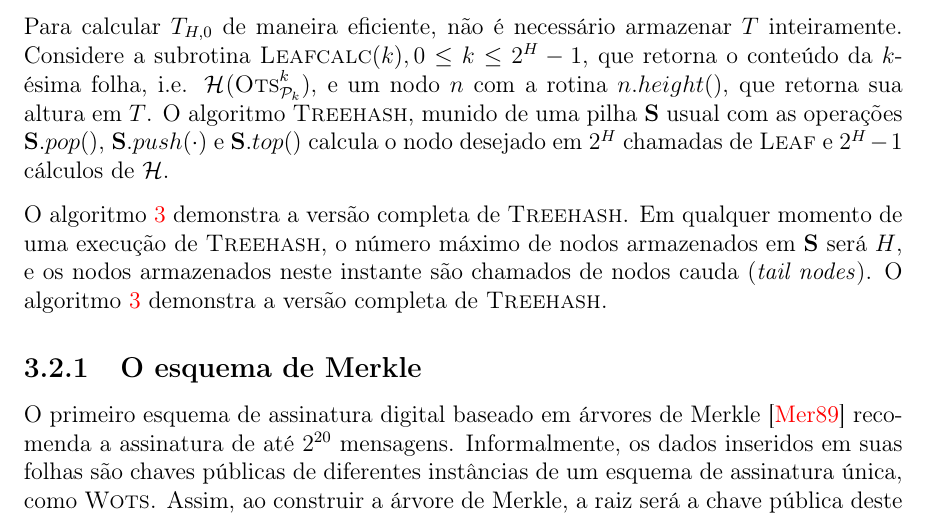
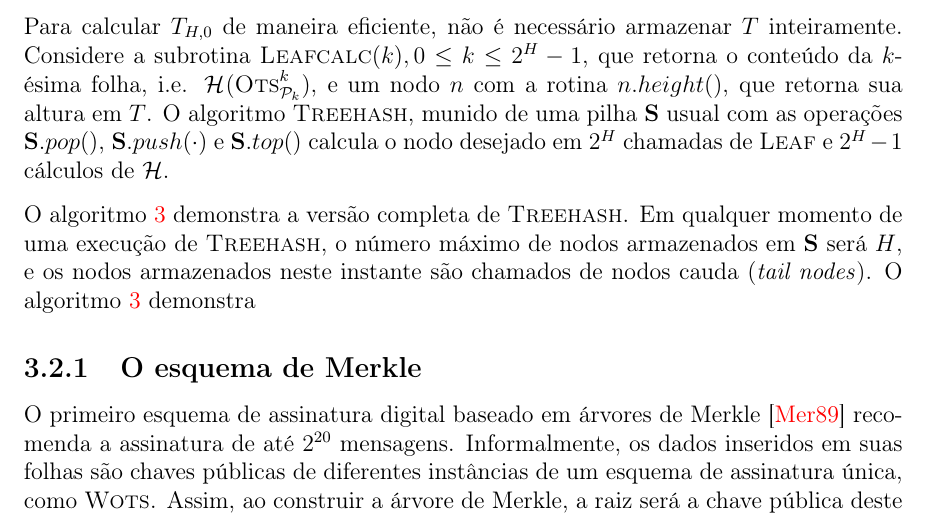
Before and after one commit to zambonin/bsc, a LaTeX document (bsc.tex): part of page 22 of 33, cut so that both start at the same text. Compiled offline with pdfLaTeX.

Commit message:
sharelatex: update bsc.tex to r22648

```diff
--- a/bsc.tex
+++ b/bsc.tex
@@ -1261,7 +1261,6 @@ O algoritmo~\ref{alg:3} demonstra a versão completa de \textsc{Treehash}.
 Em qualquer momento de uma execução de \textsc{Treehash}, o número máximo de
 nodos armazenados em \textbf{S} será $H$, e os nodos armazenados neste instante
 são chamados de nodos cauda (\emph{tail nodes}). O algoritmo~\ref{alg:3} demonstra
-a versão completa de \textsc{Treehash}.
 
 \begin{algorithm}[ht]
   \KwData{$H$, a altura da árvore $T$}
```
